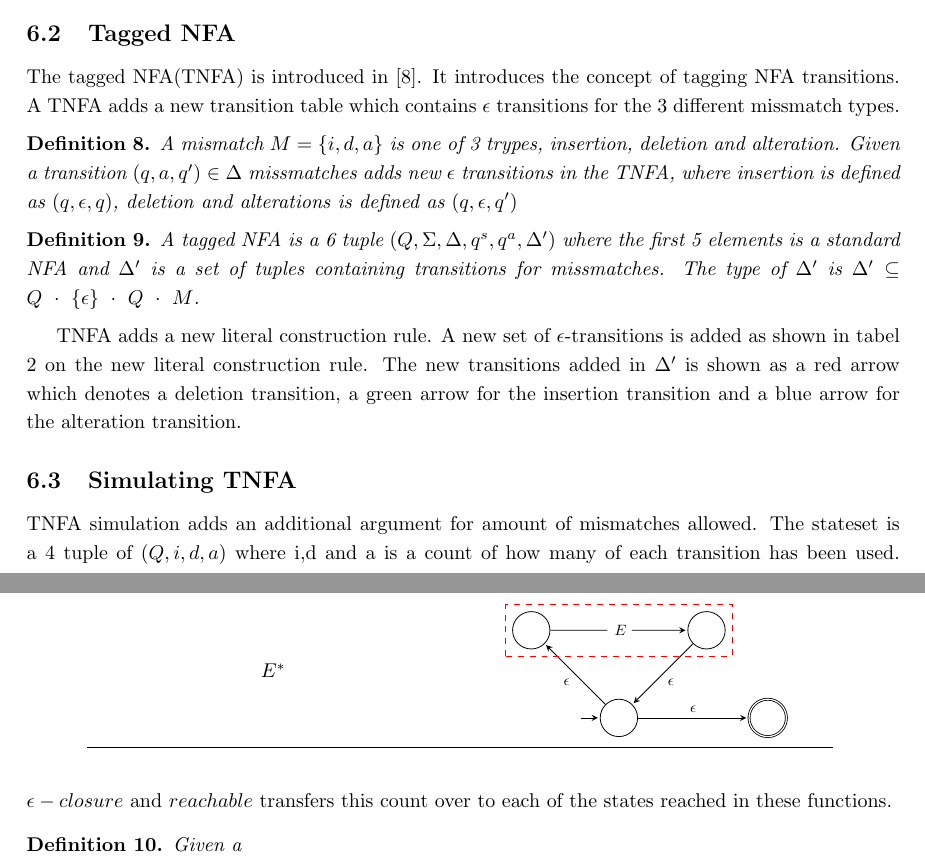
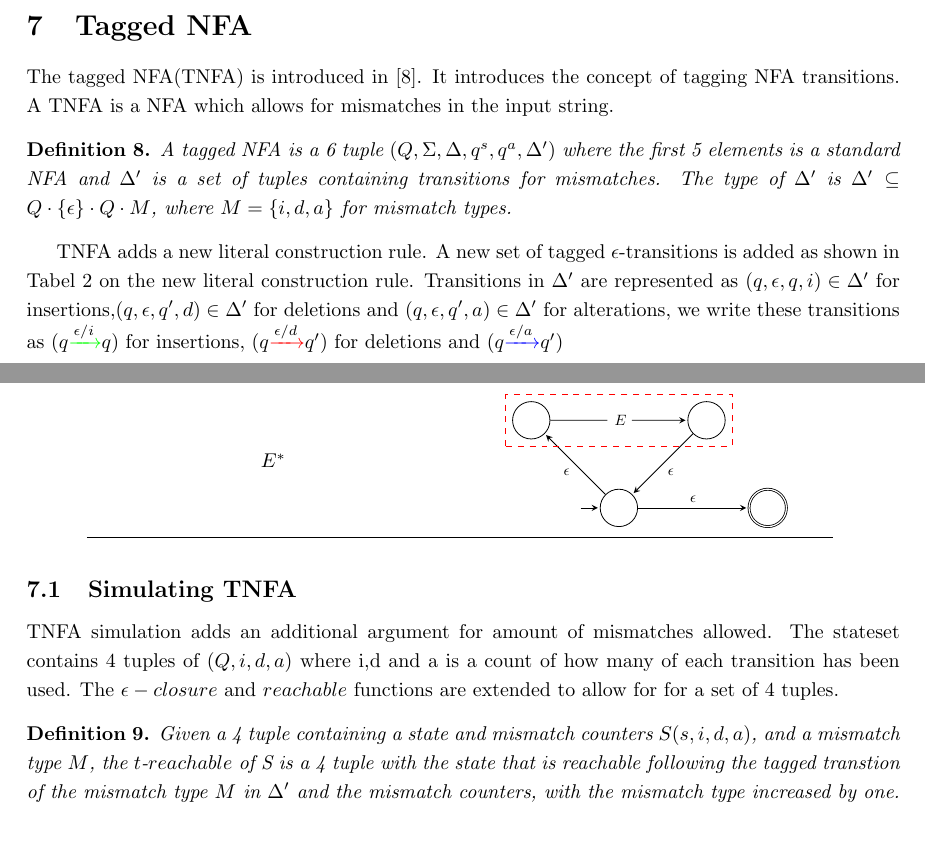
Before and after one commit to smaibom/bach_2015, a LaTeX paper (Rapport/main.tex, which reads Rapport/Theory/TNFA.tex, Rapport/Theory/TNFASim.tex): two parts of pages 13 and 14 of 27 before the commit and two parts of pages 13 and 14 of 28 after it, joined at a grey line, cut so that both start at the same text, the shorter picture padded with empty space. Compiled offline with pdfLaTeX.

Commit message:
TNFA STUFF

```diff
--- a/Rapport/Theory/TNFA.tex
+++ b/Rapport/Theory/TNFA.tex
@@ -1,17 +1,11 @@
-\subsection{Tagged NFA}
+\section{Tagged NFA}
 \label{sec:tnfa}
-The tagged NFA(TNFA) is introduced in \cite{Ville}. It introduces the concept of tagging NFA transitions. A TNFA adds a new transition table which contains $\epsilon$ transitions for the 3 different missmatch types.
+The tagged NFA(TNFA) is introduced in \cite{Ville}. It introduces the concept of tagging NFA transitions. A TNFA is a NFA which allows for mismatches in the input string.
+
 \begin{mydef}
-A mismatch $M=\{i,d,a\}$ is one of 3 trypes, insertion, deletion and alteration. Given a transition $(q,a,q') \in \Delta$ missmatches adds new $\epsilon$ transitions in the TNFA, where insertion is  defined as $(q,\epsilon,q)$, deletion and alterations is defined as $(q,\epsilon,q')$
+A tagged NFA is a 6 tuple $(Q,\Sigma,\Delta,q^s,q^a,\Delta')$ where the first 5 elements is a standard NFA and $\Delta'$ is a set of tuples containing transitions for mismatches. The type of $\Delta'$ is $\Delta' \subseteq Q \cdot\{\epsilon\} \cdot Q \cdot M$, where $M = \{i,d,a\}$ for mismatch types.
 \end{mydef}
-\begin{mydef}
-A tagged NFA is a 6 tuple $(Q,\Sigma,\Delta,q^s,q^a,\Delta')$ where the first 5 elements is a standard NFA and $\Delta'$ is a set of tuples containing transitions for missmatches. The type of $\Delta'$ is $\Delta' \subseteq Q ~\cdot~ \{\epsilon\} ~\cdot~ Q ~\cdot~ M$.
-\end{mydef}
-
-TNFA adds a new literal construction rule. A new set of $\epsilon$-transitions is added as shown in tabel \ref{tab:TNFA} on the new literal construction rule. The new transitions added in $\Delta'$ is shown as a red arrow which denotes a deletion transition, a green arrow for the insertion transition and a blue arrow for the alteration transition.
-
-
-
+TNFA adds a new literal construction rule. A new set of tagged $\epsilon$-transitions is added as shown in Tabel \ref{tab:TNFA} on the new literal construction rule. Transitions in $\Delta'$ are represented as $(q,\epsilon,q,i) \in \Delta'$ for insertions,$(q,\epsilon,q',d) \in \Delta'$ for deletions and $(q,\epsilon,q',a) \in \Delta'$ for alterations, we write these transitions as $(q {\color{green} \xrightarrow{{\color{black}\epsilon/i}}} q)$ for insertions, $(q {\color{red} \xrightarrow{{\color{black}\epsilon/d}}} q')$ for deletions and $(q {\color{blue} \xrightarrow{{\color{black}\epsilon/a}}} q')$
 \begin{table}[h]\label{nfac}
 \caption{Translating table for literal construction of TNFA}
 \centering
--- a/Rapport/Theory/TNFASim.tex
+++ b/Rapport/Theory/TNFASim.tex
@@ -1,8 +1,8 @@
-
+\newpage
 \subsection{Simulating TNFA}\label{section_TNFA}
-TNFA simulation adds an additional argument for amount of mismatches allowed. The stateset is a 4 tuple of $(Q,i,d,a)$ where i,d and a is a count of how many of each transition has been used. $\epsilon-closure$ and $reachable$ transfers this count over to each of the states reached in these functions.
+TNFA simulation adds an additional argument for amount of mismatches allowed. The stateset contains 4 tuples of $(Q,i,d,a)$ where i,d and a is a count of how many of each transition has been used. The $\epsilon-closure$ and $reachable$ functions are extended to allow for for a set of 4 tuples.
 \begin{mydef}
-Given a
+Given a 4 tuple containing a state and mismatch counters $S(s,i,d,a)$, and a mismatch type $M$, the $t$-$reachable$ of S is a 4 tuple with the state that is reachable following the tagged transtion of the mismatch type $M$ in $\Delta'$ and the mismatch counters, with the mismatch type increased by one.
 \end{mydef}
 \begin{algorithm}[h!]
   \caption{TNFA simulation
```
Also changed, not shown: Rapport/Theory/TNFASim.tex (26 more changed lines).
